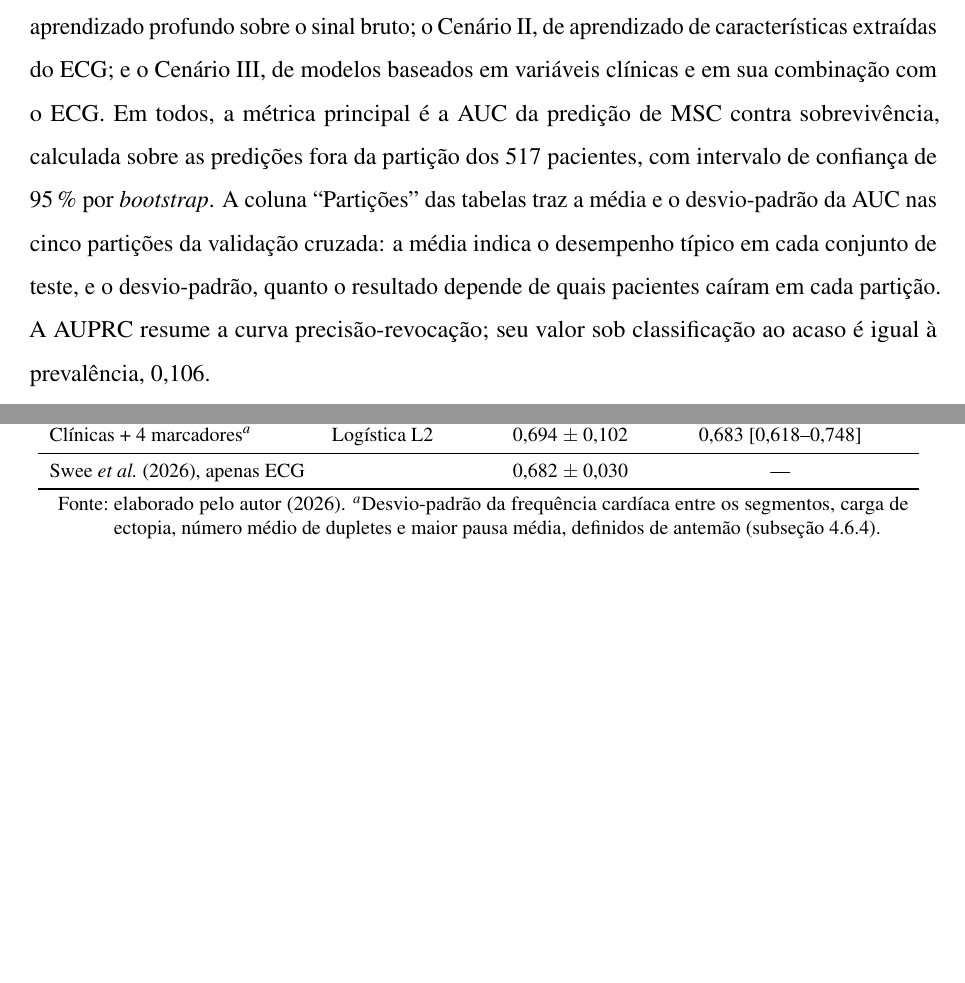
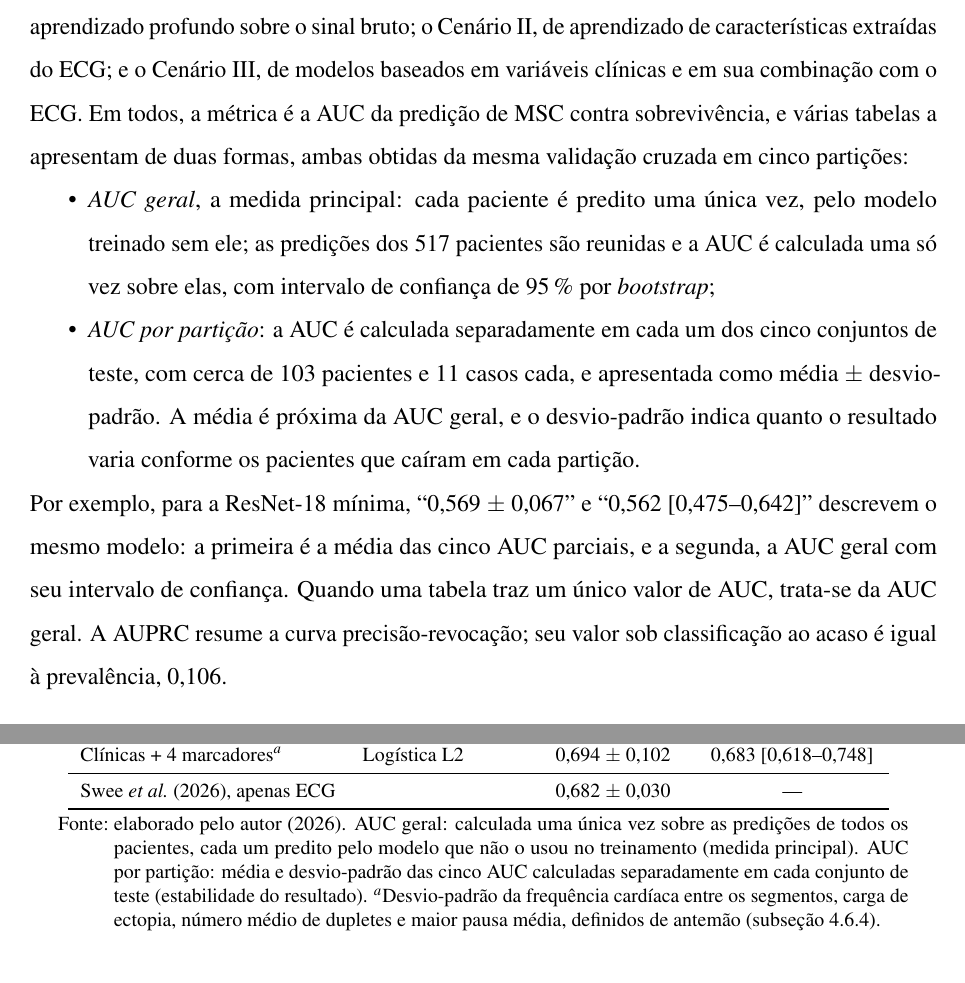
Before and after one commit to danielodossantosdataprev-prog/dissertacao_mestrado, a LaTeX thesis (documento.tex, which reads 2-textuais/4-resultados.tex, 2-textuais/5-conclusao.tex): two parts of pages 86 and 105 of 111, joined at a grey line, cut so that both start at the same text, the shorter picture padded with empty space. Compiled offline with pdfLaTeX.

Commit message:
versão 47 — 02/11/2026 12:25 — AUC geral e AUC por partição: nomes, explicação e notas nas tabelas
Co-Authored-By: Claude Opus 5.5 <noreply@anthropic.com>
Claude-Session: https://claude.ai/code/session_01Gib6bVk3eSJvxxTP3Hydy7

```diff
--- a/2-textuais/4-resultados.tex
+++ b/2-textuais/4-resultados.tex
@@ -6,13 +6,28 @@ Os resultados são apresentados na mesma ordem da metodologia: o Cenário I,
 de aprendizado profundo sobre o sinal bruto; o Cenário II, de aprendizado
 de características extraídas do \gls{ECG}; e o Cenário III, de modelos
 baseados em variáveis clínicas e em sua combinação com o \gls{ECG}. Em
-todos, a métrica principal é a \gls{AUC} da predição de \gls{MSC} contra
-sobrevivência, calculada sobre as predições fora da partição dos 517
-pacientes, com intervalo de confiança de 95\,\% por \textit{bootstrap}. A
-coluna ``Partições'' das tabelas traz a média e o desvio-padrão da \gls{AUC}
-nas cinco partições da validação cruzada: a média indica o desempenho típico
-em cada conjunto de teste, e o desvio-padrão, quanto o resultado depende de
-quais pacientes caíram em cada partição. A \gls{AUPRC} resume a curva
+todos, a métrica é a \gls{AUC} da predição de \gls{MSC} contra
+sobrevivência, e várias tabelas a apresentam de duas formas, ambas obtidas
+da mesma validação cruzada em cinco partições:
+
+\begin{itemize}
+	\item \textit{\gls{AUC} geral}, a medida principal: cada paciente é
+	predito uma única vez, pelo modelo treinado sem ele; as predições dos
+	517 pacientes são reunidas e a \gls{AUC} é calculada uma só vez sobre
+	elas, com intervalo de confiança de 95\,\% por \textit{bootstrap};
+	\item \textit{\gls{AUC} por partição}: a \gls{AUC} é calculada
+	separadamente em cada um dos cinco conjuntos de teste, com cerca de 103
+	pacientes e 11 casos cada, e apresentada como média $\pm$
+	desvio-padrão. A média é próxima da \gls{AUC} geral, e o desvio-padrão
+	indica quanto o resultado varia conforme os pacientes que caíram em cada
+	partição.
+\end{itemize}
+
+\noindent
+Por exemplo, para a ResNet-18 mínima, ``0,569 $\pm$ 0,067'' e ``0,562 [0,475--0,642]'' descrevem o
+mesmo modelo: a primeira é a média das cinco \gls{AUC} parciais, e a
+segunda, a \gls{AUC} geral com seu intervalo de confiança. Quando uma
+tabela traz um único valor de \gls{AUC}, trata-se da \gls{AUC} geral. A \gls{AUPRC} resume a curva
 precisão-revocação; seu valor sob classificação ao acaso é igual à
 prevalência, 0,106.
 
@@ -58,7 +73,7 @@ rede e a duração da janela de entrada.
 			\bottomrule
 		\end{tabular}
 	}{
-		\Fonte{elaborado pelo autor (2026).}
+		\Fonte{elaborado pelo autor (2026). \gls{AUC} geral: calculada uma única vez sobre as predições de todos os pacientes, cada um predito pelo modelo que não o usou no treinamento (medida principal). \gls{AUC} por partição: média e desvio-padrão das cinco \gls{AUC} calculadas separadamente em cada conjunto de teste (estabilidade do resultado).}
 	}
 \end{table}
 
@@ -98,7 +113,7 @@ mantêm os quatro estágios de dois blocos e variam o número de canais.
 			\bottomrule
 		\end{tabular}
 	}{
-		\Fonte{elaborado pelo autor (2026).}
+		\Fonte{elaborado pelo autor (2026). \gls{AUC} geral: calculada uma única vez sobre as predições de todos os pacientes, cada um predito pelo modelo que não o usou no treinamento (medida principal). \gls{AUC} por partição: média e desvio-padrão das cinco \gls{AUC} calculadas separadamente em cada conjunto de teste (estabilidade do resultado).}
 	}
 \end{table}
 
@@ -135,7 +150,7 @@ básico pelo bloco de gargalo (\autoref{sec:fund-resnet}).
 			\bottomrule
 		\end{tabular}
 	}{
-		\Fonte{elaborado pelo autor (2026). Parâmetros por paciente de
+		\Fonte{elaborado pelo autor (2026). \gls{AUC} geral: calculada uma única vez sobre as predições de todos os pacientes, cada um predito pelo modelo que não o usou no treinamento (medida principal). \gls{AUC} por partição: média e desvio-padrão das cinco \gls{AUC} calculadas separadamente em cada conjunto de teste (estabilidade do resultado). Parâmetros por paciente de
 			treinamento (309 pacientes).}
 	}
 \end{table}
@@ -186,3 +201,4 @@ cinco partições do protocolo.
 			\bottomrule
 		\end{tabular}
 	}{
+		\Fonte{elaborado pelo autor (2026). \gls{AUC} geral: calculada uma única vez sobre as predições de todos os pacientes, cada um predito pelo modelo que não o usou no treinamento (medida principal). \gls{AUC} por partição: média e desvio-padrão das cinco \gls{AUC} calculadas separadamente em cada conjunto de teste (estabilidade do resultado). $^{a}$Quatro blocos com 24, 48, 96 e
@@ -526,7 +541,7 @@ em marcadores alcançou o modelo clínico, de \gls{AUC} 0,661.
 			\bottomrule
 		\end{tabular}
 	}{
-		\Fonte{elaborado pelo autor (2026). Partições: média $\pm$
+		\Fonte{elaborado pelo autor (2026). \gls{AUC} geral: calculada uma única vez sobre as predições de todos os pacientes, cada um predito pelo modelo que não o usou no treinamento (medida principal). \gls{AUC} por partição: média e desvio-padrão das cinco \gls{AUC} calculadas separadamente em cada conjunto de teste (estabilidade do resultado). Partições: média $\pm$
 			desvio-padrão da \gls{AUC} nas cinco partições. \gls{AUPRC} de referência
 			(acaso): 0,106.}
 	}
@@ -712,7 +727,7 @@ continua sendo a dos 517 pacientes.
 			\bottomrule
 		\end{tabular}
 	}{
-		\Fonte{elaborado pelo autor (2026). Cada segmento é uma linha de treinamento, com o rótulo do seu paciente; a probabilidade do paciente é a média das probabilidades de seus segmentos, e a \gls{AUC} é calculada sobre os 517 pacientes. PCA (6): seis componentes principais.}
+		\Fonte{elaborado pelo autor (2026). \gls{AUC} geral: calculada uma única vez sobre as predições de todos os pacientes, cada um predito pelo modelo que não o usou no treinamento (medida principal). \gls{AUC} por partição: média e desvio-padrão das cinco \gls{AUC} calculadas separadamente em cada conjunto de teste (estabilidade do resultado). Cada segmento é uma linha de treinamento, com o rótulo do seu paciente; a probabilidade do paciente é a média das probabilidades de seus segmentos, e a \gls{AUC} é calculada sobre os 517 pacientes. PCA (6): seis componentes principais.}
 	}
 \end{table}
 
@@ -742,8 +757,7 @@ o mesmo quadro, com o melhor resultado em 0,583 [0,483--0,674].
 			\bottomrule
 		\end{tabular}
 	}{
-		\Fonte{elaborado pelo autor (2026). Valores de \gls{AUC} das predições
-			fora da partição.}
+		\Fonte{elaborado pelo autor (2026). Valores de \gls{AUC} geral.}
 	}
 \end{table}
 
@@ -898,7 +912,7 @@ estratégias de treinamento descritas na \autoref{subsec:met-fusao}.
 			\bottomrule
 		\end{tabular}
 	}{
-		\Fonte{elaborado pelo autor (2026). $^{a}$142\,241 parâmetros
+		\Fonte{elaborado pelo autor (2026). \gls{AUC} geral: calculada uma única vez sobre as predições de todos os pacientes, cada um predito pelo modelo que não o usou no treinamento (medida principal). \gls{AUC} por partição: média e desvio-padrão das cinco \gls{AUC} calculadas separadamente em cada conjunto de teste (estabilidade do resultado). $^{a}$142\,241 parâmetros
 			treináveis; o extrator de sinal permanece com os pesos iniciais.}
 	}
 \end{table}
--- a/2-textuais/5-conclusao.tex
+++ b/2-textuais/5-conclusao.tex
@@ -144,7 +144,7 @@ desvio-padrão da \gls{AUC} entre as cinco partições.
 	\IBGEtab{}{
 		\begin{tabular}{llcc}
 			\toprule
-			Variáveis                              & Modelo                    & \gls{AUC} partições & \gls{AUC} fora da partição [IC 95\,\%] \\
+			Variáveis                              & Modelo                    & \gls{AUC} por partição & \gls{AUC} geral [IC 95\,\%] \\
 			\midrule \midrule
 			44 marcadores                          & Logística L1              & 0,605 $\pm$ 0,088   & 0,587 [0,516--0,657] \\
 			44 marcadores                          & Logística L2              & 0,611 $\pm$ 0,094   & 0,602 [0,534--0,665] \\
@@ -159,7 +159,7 @@ desvio-padrão da \gls{AUC} entre as cinco partições.
 			\bottomrule
 		\end{tabular}
 	}{
-		\Fonte{elaborado pelo autor (2026). $^{a}$Desvio-padrão da frequência
+		\Fonte{elaborado pelo autor (2026). \gls{AUC} geral: calculada uma única vez sobre as predições de todos os pacientes, cada um predito pelo modelo que não o usou no treinamento (medida principal). \gls{AUC} por partição: média e desvio-padrão das cinco \gls{AUC} calculadas separadamente em cada conjunto de teste (estabilidade do resultado). $^{a}$Desvio-padrão da frequência
 			cardíaca entre os segmentos, carga de ectopia, número médio de
 			dupletes e maior pausa média, definidos de antemão
 			(\autoref{subsec:met-pre-especificados}).}
```
Also changed, not shown: 2-textuais/3-metodologia.tex (+4 -3 lines), documento.pdf, 2-textuais/4-resultados.tex (29 more changed lines).
